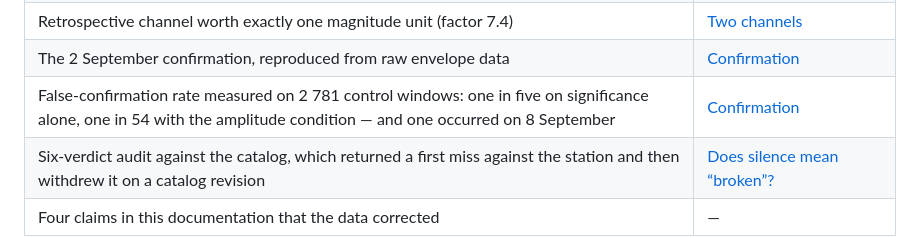
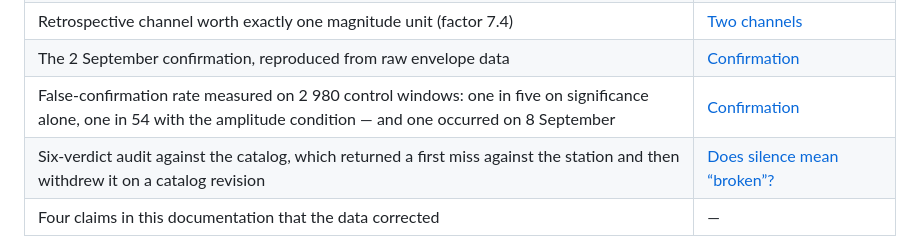
Before and after one commit to Medialoco/sismo-la, a Markdown page: README.md, the part around the change. GitHub-like rendering.

Commit message:
Align the last two control-window counts on the complete UTC days

```diff
--- a/README.md
+++ b/README.md
@@ -608,7 +608,7 @@ behind them:
 | Trigger threshold at 8.55 × instantaneous ambient noise, and the magnitudes that follow | [How large an earthquake it can catch](#how-large-an-earthquake-it-can-catch) |
 | Retrospective channel worth exactly one magnitude unit (factor 7.4) | [Two channels](#two-channels-that-must-stay-separate) |
 | The 2 September confirmation, reproduced from raw envelope data | [Confirmation](#confirmation-ci41540608) |
-| False-confirmation rate measured on 2 781 control windows: one in five on significance alone, one in 54 with the amplitude condition — and one occurred on 8 September | [Confirmation](#confirmation-ci41540608) |
+| False-confirmation rate measured on 2 980 control windows: one in five on significance alone, one in 54 with the amplitude condition — and one occurred on 8 September | [Confirmation](#confirmation-ci41540608) |
 | Six-verdict audit against the catalog, which returned a first miss against the station and then withdrew it on a catalog revision | [Does silence mean “broken”?](#does-silence-mean-broken-or-nothing-happened) |
 | Four claims in this documentation that the data corrected | — |
 
```
Also changed, not shown: README.fr.md (+1 -1 lines).
